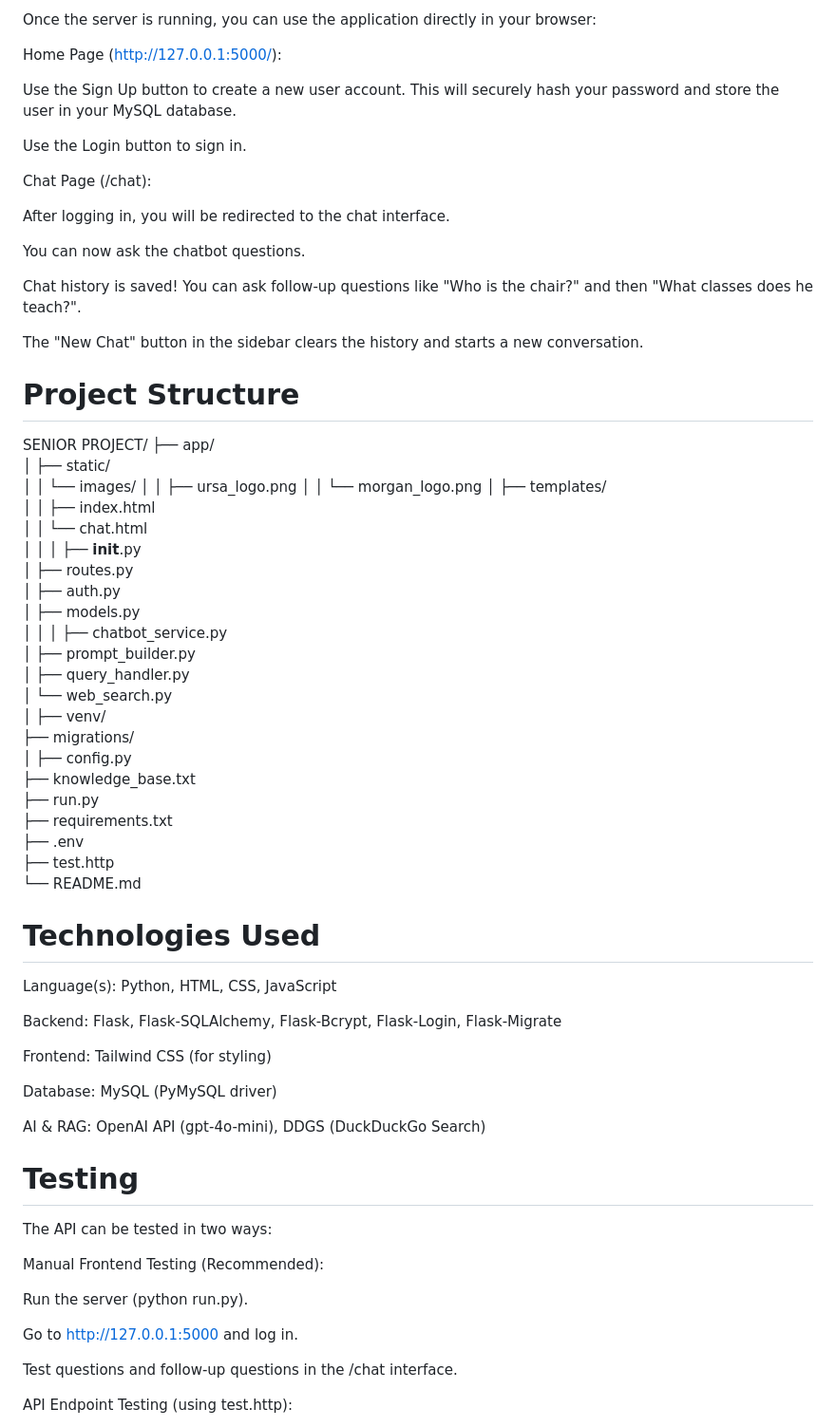
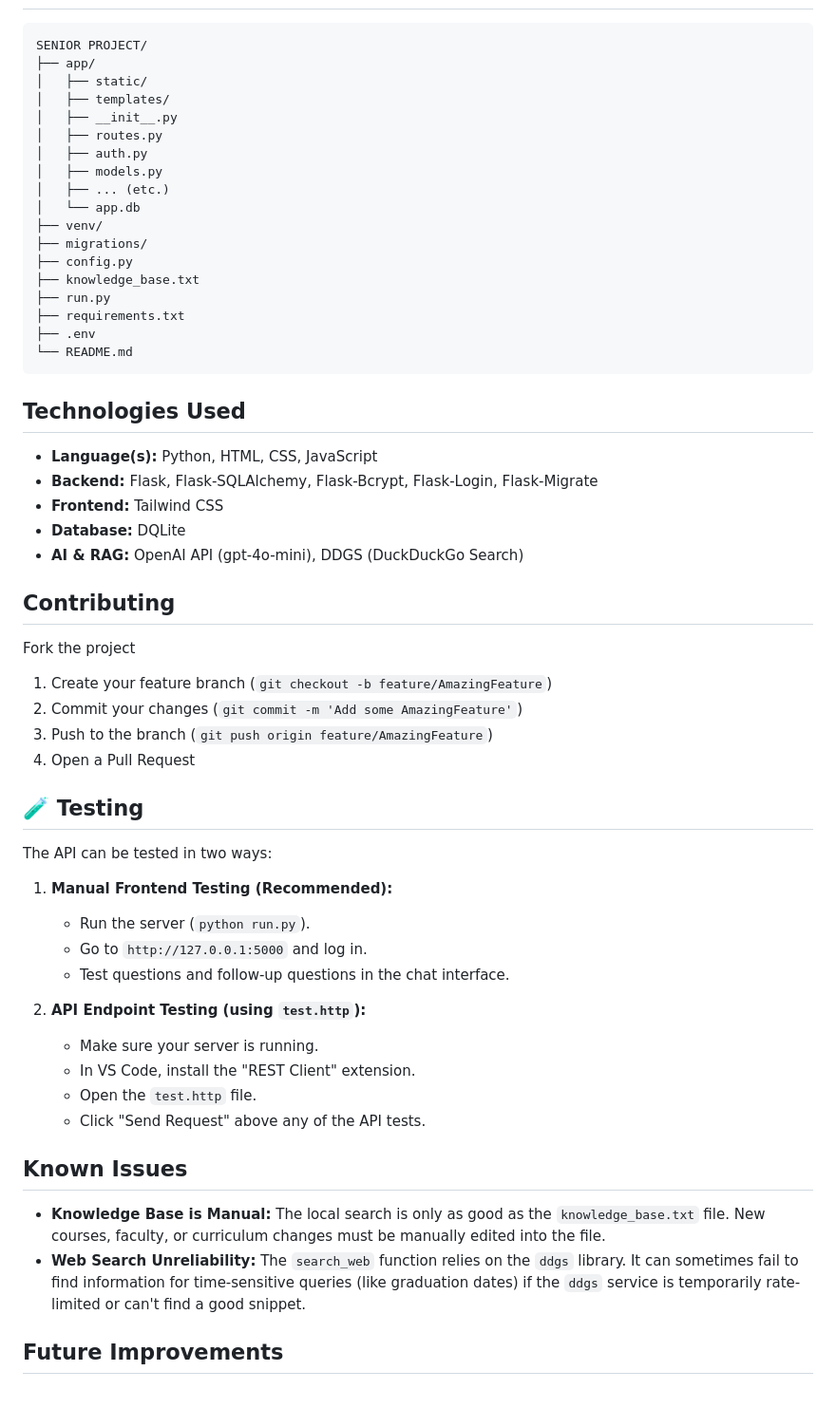
Before and after one commit to mapea4/CS-AI-chatbot, a Markdown page: README.md, the part around one of its changes. Shown at 95% size. Drawn GitHub-style; blank space fills up the shorter version.

````diff
--- a/README.md
+++ b/README.md
@@ -47,80 +56,60 @@ python run.py
 
-Once the server is running, you can use the application directly in your browser:
-
-Home Page (http://127.0.0.1:5000/):
-
-Use the Sign Up button to create a new user account. This will securely hash your password and store the user in your MySQL database.
-
-Use the Login button to sign in.
-
-Chat Page (/chat):
-
-After logging in, you will be redirected to the chat interface.
-
-You can now ask the chatbot questions.
-
-Chat history is saved! You can ask follow-up questions like "Who is the chair?" and then "What classes does he teach?".
-
-The "New Chat" button in the sidebar clears the history and starts a new conversation.
-
-# Project Structure
-
+```
 SENIOR PROJECT/
 ├── app/
 │   ├── static/
-│   │   └── images/
-│   │       ├── ursa_logo.png
-│   │       └── morgan_logo.png
 │   ├── templates/
-│   │   ├── index.html
-│   │   └── chat.html
-│   │
 │   ├── __init__.py
 │   ├── routes.py
 │   ├── auth.py
 │   ├── models.py
-│   │
-│   ├── chatbot_service.py
-│   ├── prompt_builder.py
-│   ├── query_handler.py
-│   └── web_search.py
-│
+│   ├── ... (etc.)
+│   └── app.db
 ├── venv/
 ├── migrations/
-│
 ├── config.py
 ├── knowledge_base.txt
 ├── run.py
 ├── requirements.txt
 ├── .env
-├── test.http
 └── README.md
+```
 
+## Technologies Used
 
-# Technologies Used
+* **Language(s):** Python, HTML, CSS, JavaScript
+* **Backend:** Flask, Flask-SQLAlchemy, Flask-Bcrypt, Flask-Login, Flask-Migrate
+* **Frontend:** Tailwind CSS
+* **Database:** DQLite
+* **AI & RAG:** OpenAI API (gpt-4o-mini), DDGS (DuckDuckGo Search)
 
-Language(s): Python, HTML, CSS, JavaScript
+## Contributing
 
-Backend: Flask, Flask-SQLAlchemy, Flask-Bcrypt, Flask-Login, Flask-Migrate
+Fork the project
+1.  Create your feature branch (`git checkout -b feature/AmazingFeature`)
+2.  Commit your changes (`git commit -m 'Add some AmazingFeature'`)
+3.  Push to the branch (`git push origin feature/AmazingFeature`)
+4.  Open a Pull Request
 
-Frontend: Tailwind CSS (for styling)
-
-Database: MySQL (PyMySQL driver)
-
-AI & RAG: OpenAI API (gpt-4o-mini), DDGS (DuckDuckGo Search)
-
-
-# Testing
+## 🧪 Testing
 
 The API can be tested in two ways:
 
-Manual Frontend Testing (Recommended):
+1.  **Manual Frontend Testing (Recommended):**
+    * Run the server (`python run.py`).
+    * Go to `http://127.0.0.1:5000` and log in.
+    * Test questions and follow-up questions in the chat interface.
 
-Run the server (python run.py).
+2.  **API Endpoint Testing (using `test.http`):**
+    * Make sure your server is running.
+    * In VS Code, install the "REST Client" extension.
+    * Open the `test.http` file.
+    * Click "Send Request" above any of the API tests.
 
-Go to http://127.0.0.1:5000 and log in.
+## Known Issues
 
-Test questions and follow-up questions in the /chat interface.
+* **Knowledge Base is Manual:** The local search is only as good as the `knowledge_base.txt` file. New courses, faculty, or curriculum changes must be manually edited into the file.
+* **Web Search Unreliability:** The `search_web` function relies on the `ddgs` library. It can sometimes fail to find information for time-sensitive queries (like graduation dates) if the `ddgs` service is temporarily rate-limited or can't find a good snippet.
 
-API Endpoint Testing (using test.http):
+## Future Improvements
 
````
Also changed, not shown: other parts of README.md (+33 -42 lines).
